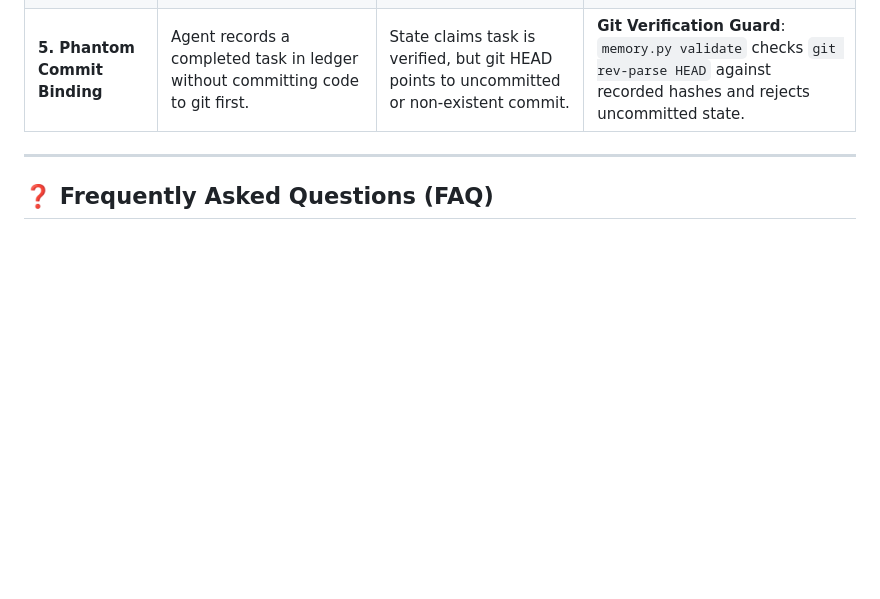
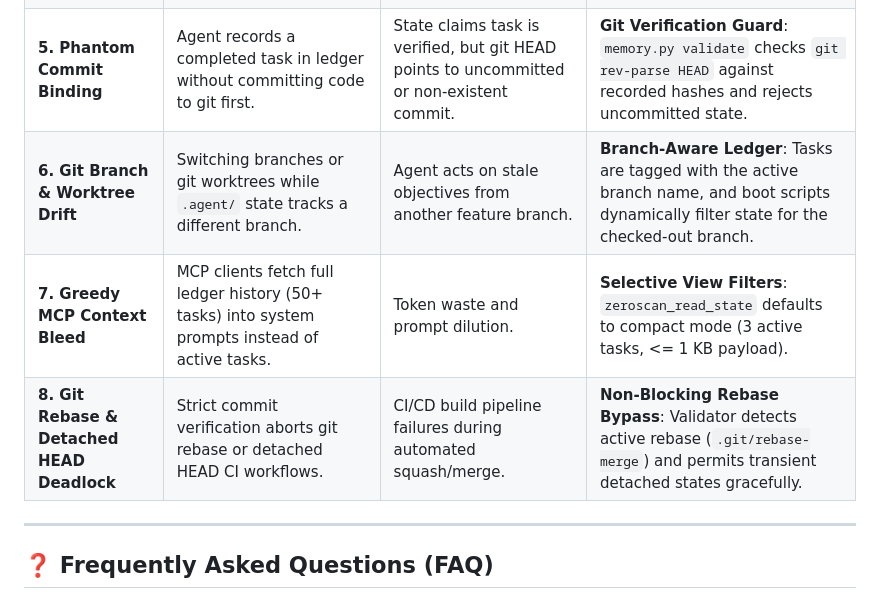
Before and after one commit to chauvuusvn/zeroscan, a Markdown page: README.md, the part around the change. Drawn GitHub-style; blank space fills up the shorter version.

Commit message:
docs: enrich Common Pitfalls with Branch Drift, MCP Context Bleed, and Git Rebase Protocols

```diff
--- a/README.md
+++ b/README.md
@@ -228,6 +228,9 @@ Project Memory V2.0 strictly enforces context budgets:
 | **3. Concurrent State Corruption** | Multiple parallel subagents writing to `PROJECT_STATE.json` simultaneously. | Partial or corrupt JSON writes (`JSONDecodeError`). | **Atomic Write Engine**: `memory.py` always writes to a temporary file (`.tmp.<pid>`) and performs an atomic POSIX `os.replace` rename. |
 | **4. Accidental Full-Scan Drift** | Agent invokes unrestricted `find .` or recursive grep across `node_modules` / `venv`. | Floods context window with 100k+ tokens, degrading model reasoning (Lost-in-the-Middle). | **Strict GPS Routing**: Agents must query `PROJECT_MAP.json` first to get exact file paths for the active domain only. |
 | **5. Phantom Commit Binding** | Agent records a completed task in ledger without committing code to git first. | State claims task is verified, but git HEAD points to uncommitted or non-existent commit. | **Git Verification Guard**: `memory.py validate` checks `git rev-parse HEAD` against recorded hashes and rejects uncommitted state. |
+| **6. Git Branch & Worktree Drift** | Switching branches or git worktrees while `.agent/` state tracks a different branch. | Agent acts on stale objectives from another feature branch. | **Branch-Aware Ledger**: Tasks are tagged with the active branch name, and boot scripts dynamically filter state for the checked-out branch. |
+| **7. Greedy MCP Context Bleed** | MCP clients fetch full ledger history (50+ tasks) into system prompts instead of active tasks. | Token waste and prompt dilution. | **Selective View Filters**: `zeroscan_read_state` defaults to compact mode (3 active tasks, <= 1 KB payload). |
+| **8. Git Rebase & Detached HEAD Deadlock** | Strict commit verification aborts git rebase or detached HEAD CI workflows. | CI/CD build pipeline failures during automated squash/merge. | **Non-Blocking Rebase Bypass**: Validator detects active rebase (`.git/rebase-merge`) and permits transient detached states gracefully. |
 
 ---
 
```
Also changed, not shown: USAGE_GUIDE.md (+12 -0 lines).
